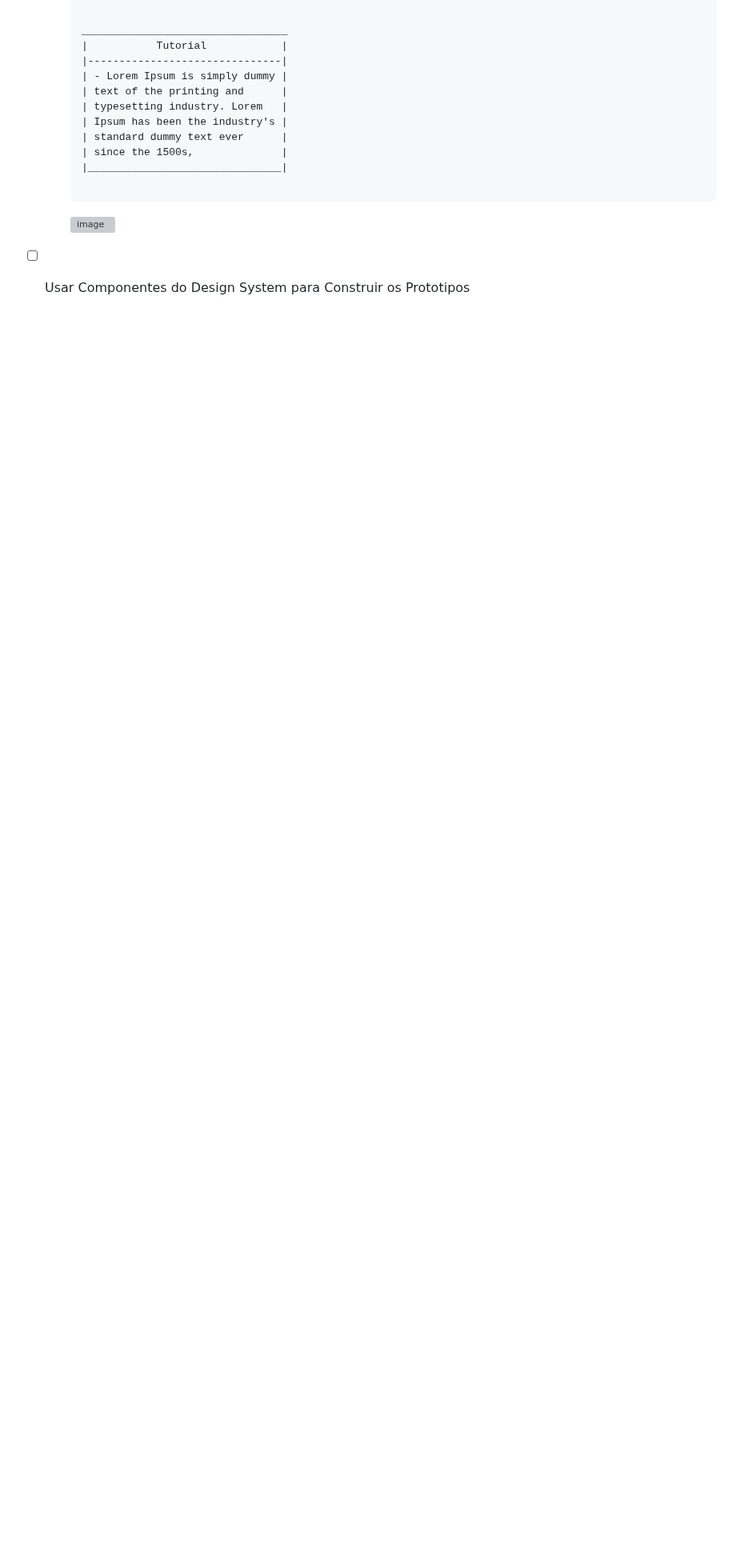
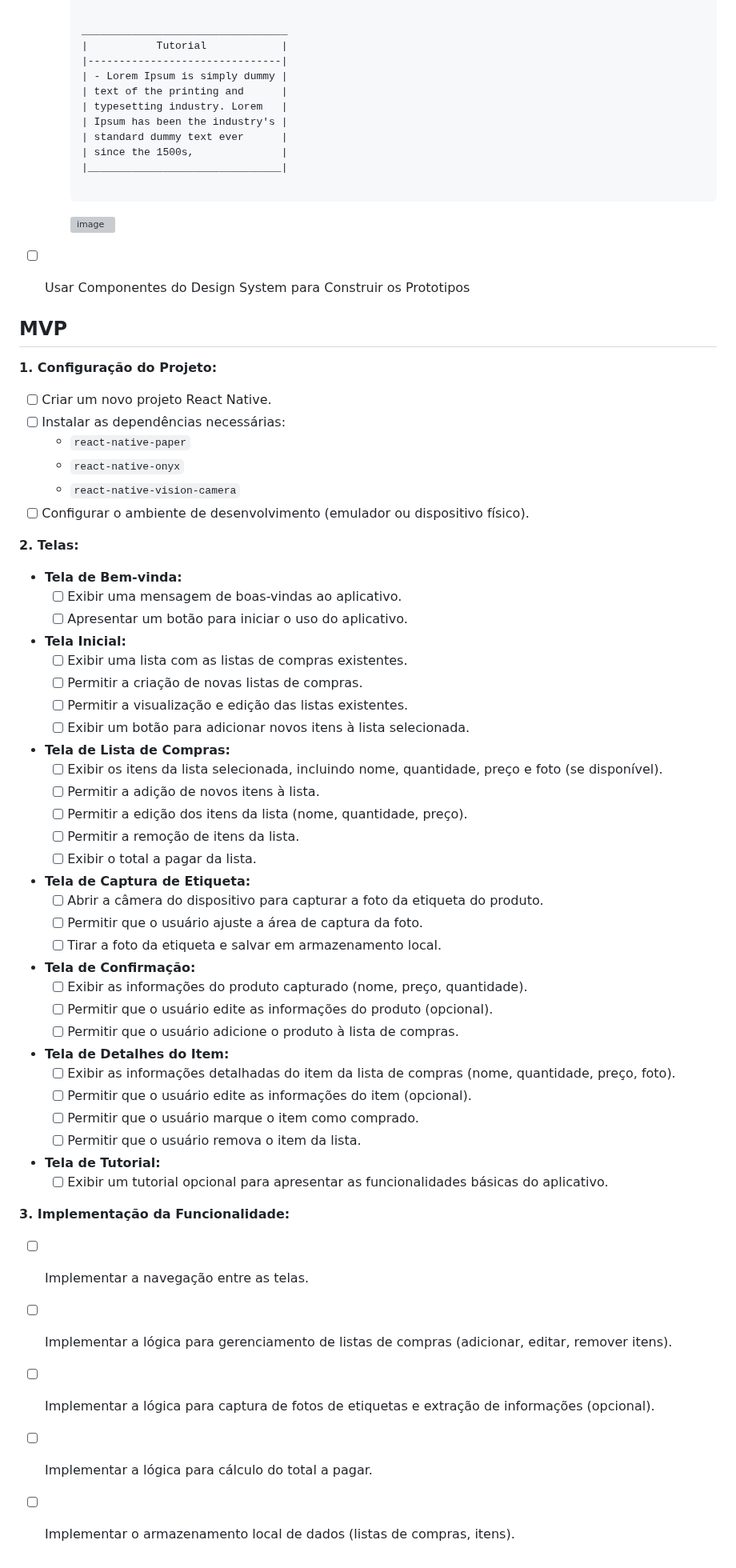
Before and after one commit to brunovjk/ShopScan, a Markdown page: checklist_projeto.md, the part around the change. Shown at 80% size. GitHub-like rendering; folded sections open; blank space fills up the shorter version; grey boxes are pictures that could not be loaded.

Commit message:
MVP Checklist

```diff
--- a/checklist_projeto.md
+++ b/checklist_projeto.md
@@ -211,3 +211,53 @@
     </details>
 
 - [ ] Usar Componentes do Design System para Construir os Prototipos
+
+## MVP
+
+**1. Configuração do Projeto:**
+
+* [ ] Criar um novo projeto React Native.
+* [ ] Instalar as dependências necessárias:
+    * `react-native-paper`
+    * `react-native-onyx`
+    * `react-native-vision-camera`
+* [ ] Configurar o ambiente de desenvolvimento (emulador ou dispositivo físico).
+
+**2. Telas:**
+* **Tela de Bem-vinda:**
+    * [ ] Exibir uma mensagem de boas-vindas ao aplicativo.
+    * [ ] Apresentar um botão para iniciar o uso do aplicativo.
+* **Tela Inicial:**
+    * [ ] Exibir uma lista com as listas de compras existentes.
+    * [ ] Permitir a criação de novas listas de compras.
+    * [ ] Permitir a visualização e edição das listas existentes.
+    * [ ] Exibir um botão para adicionar novos itens à lista selecionada.
+* **Tela de Lista de Compras:**
+    * [ ] Exibir os itens da lista selecionada, incluindo nome, quantidade, preço e foto (se disponível).
+    * [ ] Permitir a adição de novos itens à lista.
+    * [ ] Permitir a edição dos itens da lista (nome, quantidade, preço).
+    * [ ] Permitir a remoção de itens da lista.
+    * [ ] Exibir o total a pagar da lista.
+* **Tela de Captura de Etiqueta:**
+    * [ ] Abrir a câmera do dispositivo para capturar a foto da etiqueta do produto.
+    * [ ] Permitir que o usuário ajuste a área de captura da foto.
+    * [ ] Tirar a foto da etiqueta e salvar em armazenamento local.
+* **Tela de Confirmação:**
+    * [ ] Exibir as informações do produto capturado (nome, preço, quantidade).
+    * [ ] Permitir que o usuário edite as informações do produto (opcional).
+    * [ ] Permitir que o usuário adicione o produto à lista de compras.
+* **Tela de Detalhes do Item:**
+    * [ ] Exibir as informações detalhadas do item da lista de compras (nome, quantidade, preço, foto).
+    * [ ] Permitir que o usuário edite as informações do item (opcional).
+    * [ ] Permitir que o usuário marque o item como comprado.
+    * [ ] Permitir que o usuário remova o item da lista.
+* **Tela de Tutorial:**
+    * [ ] Exibir um tutorial opcional para apresentar as funcionalidades básicas do aplicativo.
+
+**3. Implementação da Funcionalidade:**
+
+* [ ] Implementar a navegação entre as telas.
+* [ ] Implementar a lógica para gerenciamento de listas de compras (adicionar, editar, remover itens).
+* [ ] Implementar a lógica para captura de fotos de etiquetas e extração de informações (opcional).
+* [ ] Implementar a lógica para cálculo do total a pagar.
+* [ ] Implementar o armazenamento local de dados (listas de compras, itens).
```
